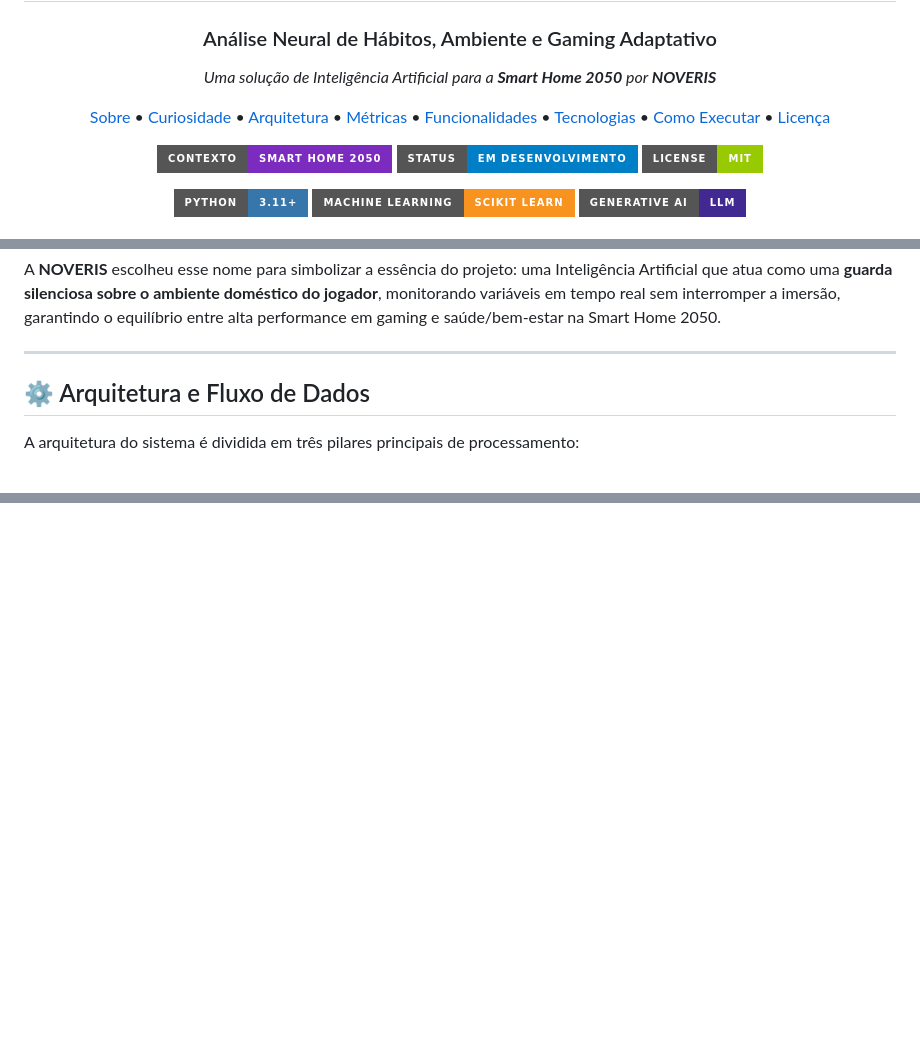
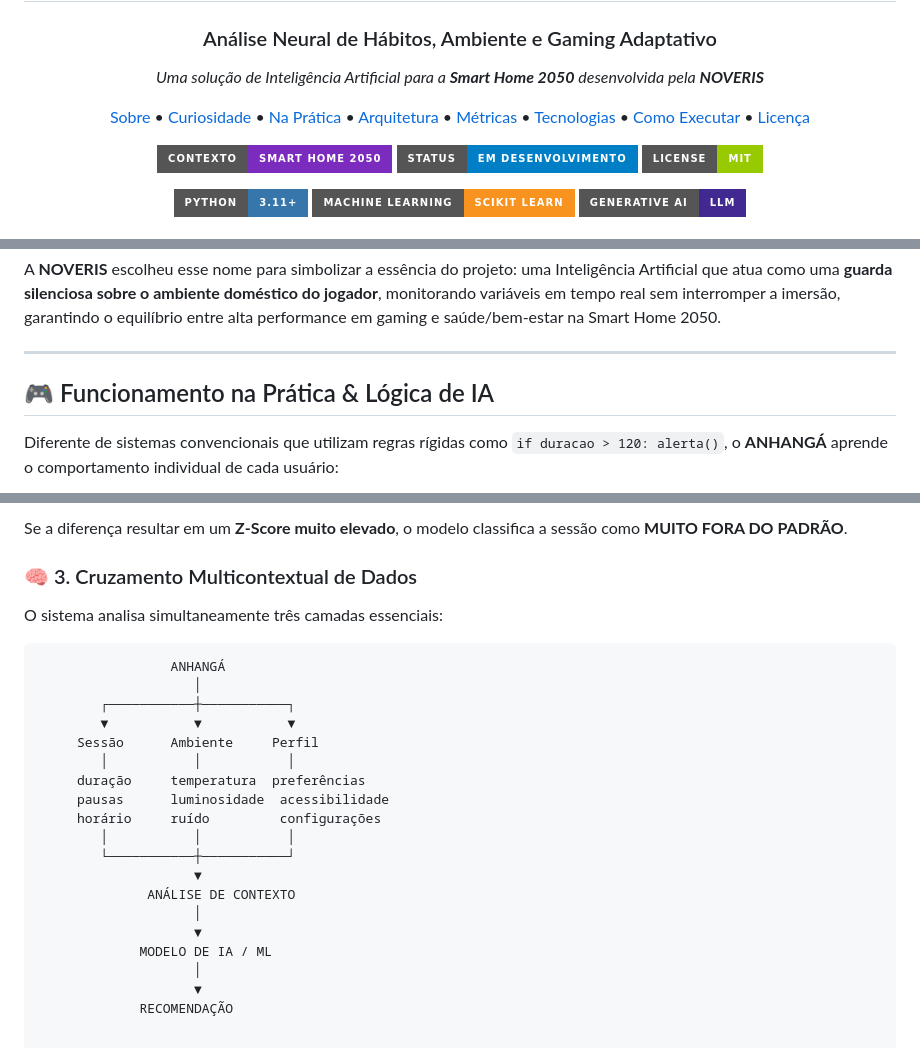
Before and after one commit to lapuch222/noveris, a Markdown page: README.md, 3 parts joined by grey strips. Drawn GitHub-style; badges without logos; blank space fills up the shorter version.

````diff
--- a/README.md
+++ b/README.md
@@ -11,14 +11,14 @@
   # 🦌 ANHANGÁ
   ### Análise Neural de Hábitos, Ambiente e Gaming Adaptativo
 
-  *Uma solução de Inteligência Artificial para a **Smart Home 2050** por **NOVERIS***
+  *Uma solução de Inteligência Artificial para a **Smart Home 2050** desenvolvida pela **NOVERIS***
 
   <p>
     <a href="#-sobre-o-projeto">Sobre</a> •
     <a href="#-curiosidade-a-origem-do-nome">Curiosidade</a> •
+    <a href="#-funcionamento-na-prática--lógica-de-ia">Na Prática</a> •
     <a href="#-arquitetura-e-fluxo-de-dados">Arquitetura</a> •
     <a href="#-métricas-e-parâmetros">Métricas</a> •
-    <a href="#-funcionalidades">Funcionalidades</a> •
     <a href="#-tecnologias">Tecnologias</a> •
     <a href="#-como-executar">Como Executar</a> •
     <a href="#-licença">Licença</a>
@@ -56,7 +56,7 @@ A **NOVERIS** escolheu esse nome para simbolizar a essência do projeto: uma Int
 
 ---
 
-## ⚙️ Arquitetura e Fluxo de Dados
+## 🎮 Funcionamento na Prática & Lógica de IA
 
-A arquitetura do sistema é dividida em três pilares principais de processamento:
+Diferente de sistemas convencionais que utilizam regras rígidas como `if duracao > 120: alerta()`, o **ANHANGÁ** aprende o comportamento individual de cada usuário:
 
@@ -70,0 +79,25 @@ flowchart TD
+Se a diferença resultar em um **Z-Score muito elevado**, o modelo classifica a sessão como **MUITO FORA DO PADRÃO**.
+
+### 🧠 3. Cruzamento Multicontextual de Dados
+O sistema analisa simultaneamente três camadas essenciais:
+
+```text
+                 ANHANGÁ
+                    │
+        ┌───────────┼───────────┐
+        ▼           ▼           ▼
+     Sessão      Ambiente     Perfil
+        │           │           │
+     duração     temperatura  preferências
+     pausas      luminosidade  acessibilidade
+     horário     ruído         configurações
+        │           │           │
+        └───────────┼───────────┘
+                    ▼
+              ANÁLISE DE CONTEXTO
+                    │
+                    ▼
+             MODELO DE IA / ML
+                    │
+                    ▼
+             RECOMENDAÇÃO
````
Also changed, not shown: other parts of README.md (+16 -8 lines).
